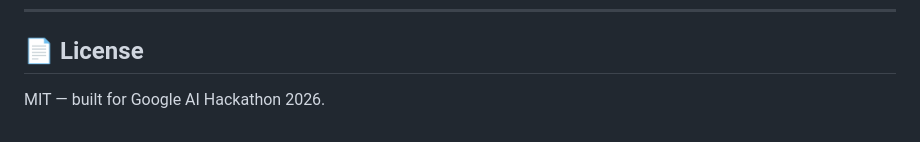
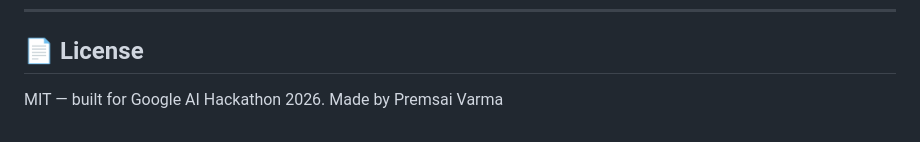
Before and after one commit to premsaivarmachekuri/dynamic_waste_reduction_agent, a Markdown page: README.md, the part around the change. Drawn GitHub-style.

```diff
--- a/README.md
+++ b/README.md
@@ -180,3 +180,4 @@ python agent_engine_deploy.py --test --project YOUR_PROJECT_ID \
 ## 📄 License
 
 MIT — built for Google AI Hackathon 2026.
+Made by Premsai Varma
```
